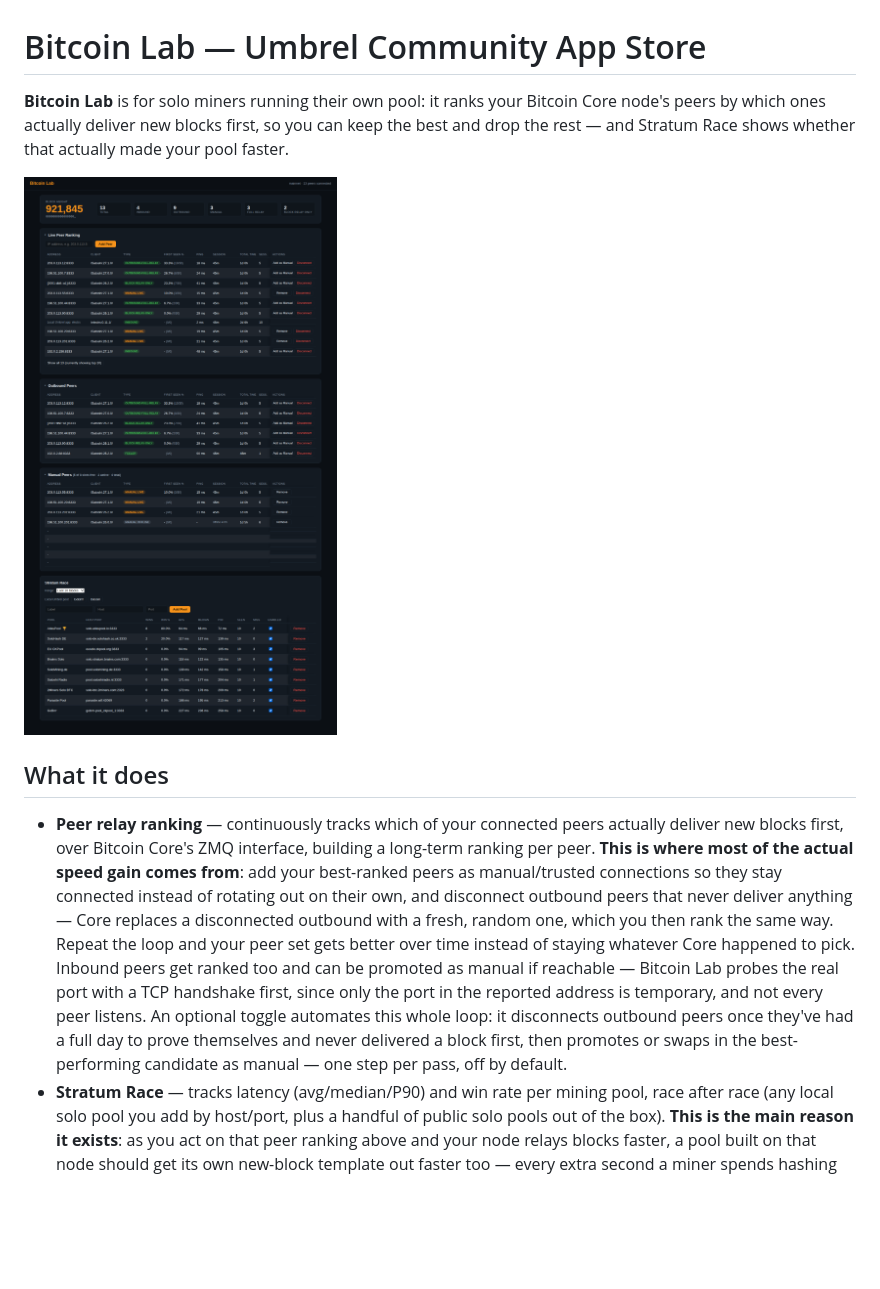
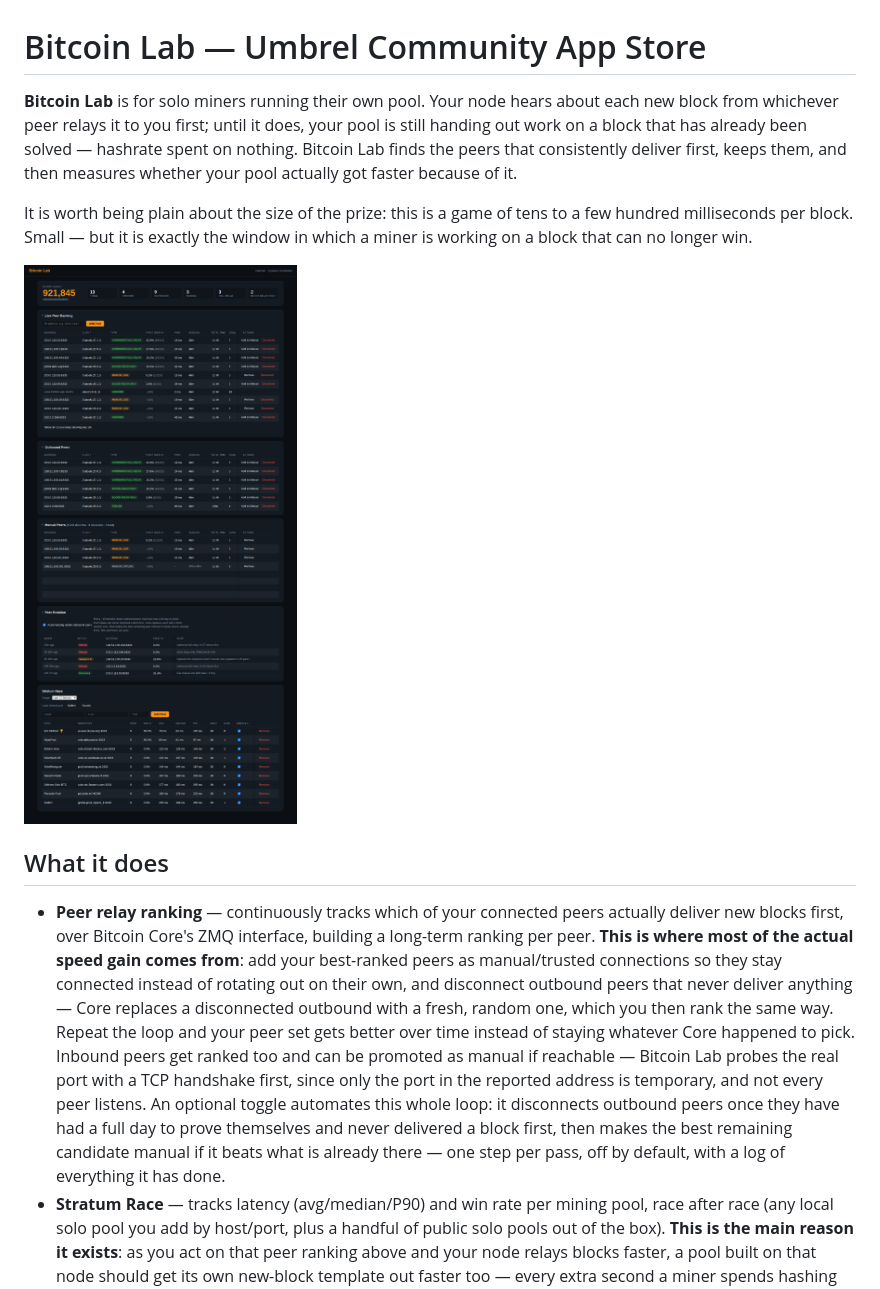
Before and after one commit to benunskilled/bitcoin-lab-community-store, a Markdown page: README.md, the part around the change. Rendered like a GitHub page; pictures changed too: bitcoinlab-node/1.png; blank space fills up the shorter version.

Commit message:
v1.13.0: rotation fixes, cleanup release (bitcoin-lab 1.13.0)
Points at the release that fixes both peer-rotation bugs, six older ones,
and a round of efficiency and dead-weight cleanup. Store text now leads with
what the app is actually for - the wasted work between a block being found
and your pool handing out new work - instead of leaving it to paragraph
four. Screenshot regenerated: the old one predated the Peer Rotation panel.

```diff
--- a/README.md
+++ b/README.md
@@ -1,9 +1,14 @@
 # Bitcoin Lab — Umbrel Community App Store
 
-**Bitcoin Lab** is for solo miners running their own pool: it ranks your Bitcoin
-Core node's peers by which ones actually deliver new blocks first, so you can
-keep the best and drop the rest — and Stratum Race shows whether that actually
-made your pool faster.
+**Bitcoin Lab** is for solo miners running their own pool. Your node hears about
+each new block from whichever peer relays it to you first; until it does, your
+pool is still handing out work on a block that has already been solved — hashrate
+spent on nothing. Bitcoin Lab finds the peers that consistently deliver first,
+keeps them, and then measures whether your pool actually got faster because of it.
+
+It is worth being plain about the size of the prize: this is a game of tens to a
+few hundred milliseconds per block. Small — but it is exactly the window in which
+a miner is working on a block that can no longer win.
 
 ![Bitcoin Lab dashboard](./bitcoinlab-node/1.png)
 
@@ -22,9 +27,10 @@ made your pool faster.
   first, since only the port in the reported address is temporary, and not
   every peer listens.
   An optional toggle automates this whole loop: it disconnects outbound peers
-  once they've had a full day to prove themselves and never delivered a block
-  first, then promotes or swaps in the best-performing candidate as manual —
-  one step per pass, off by default.
+  once they have had a full day to prove themselves and never delivered a block
+  first, then makes the best remaining candidate manual if it beats what is
+  already there — one step per pass, off by default, with a log of everything
+  it has done.
 - **Stratum Race** — tracks latency (avg/median/P90) and win rate per mining
   pool, race after race (any local solo pool you add by host/port, plus a
   handful of public solo pools out of the box). **This is the main reason it
```
Also changed, not shown: 2 other files.
